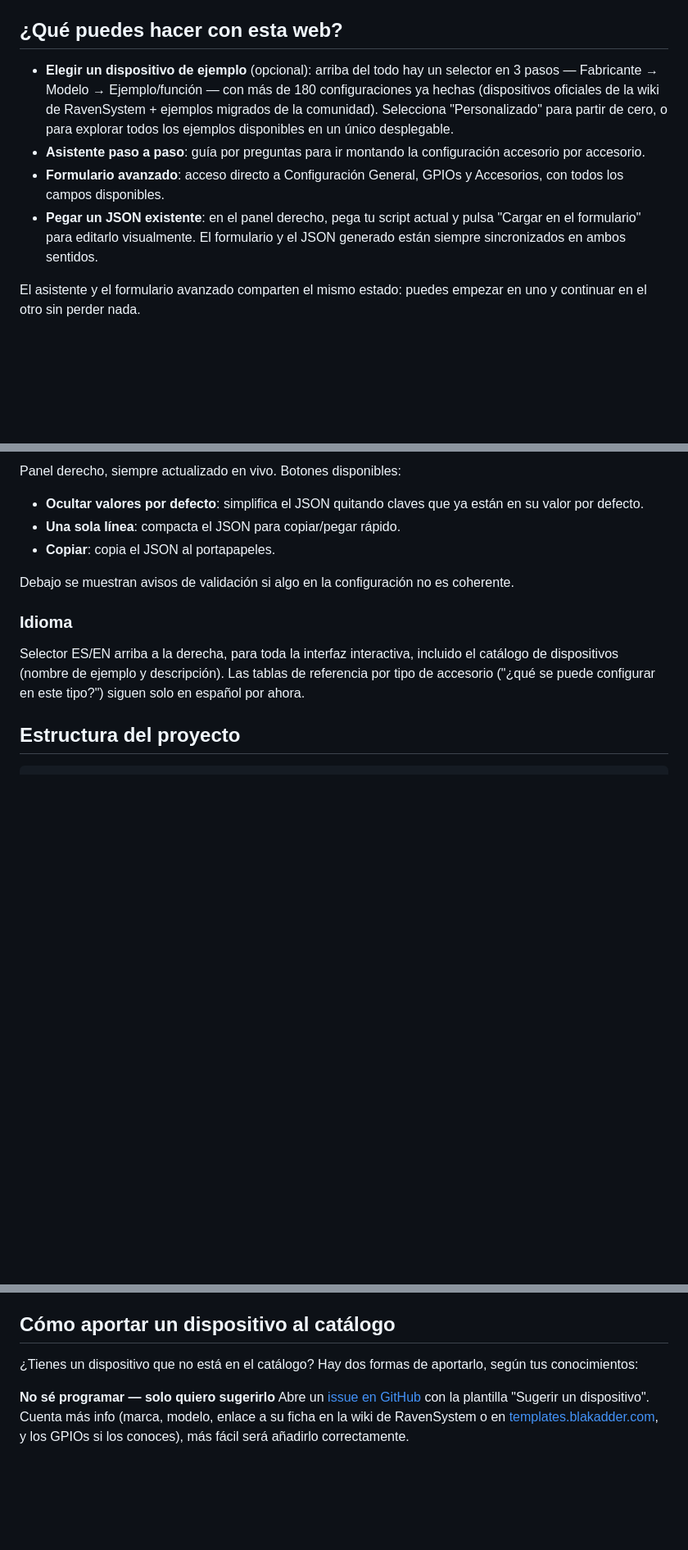
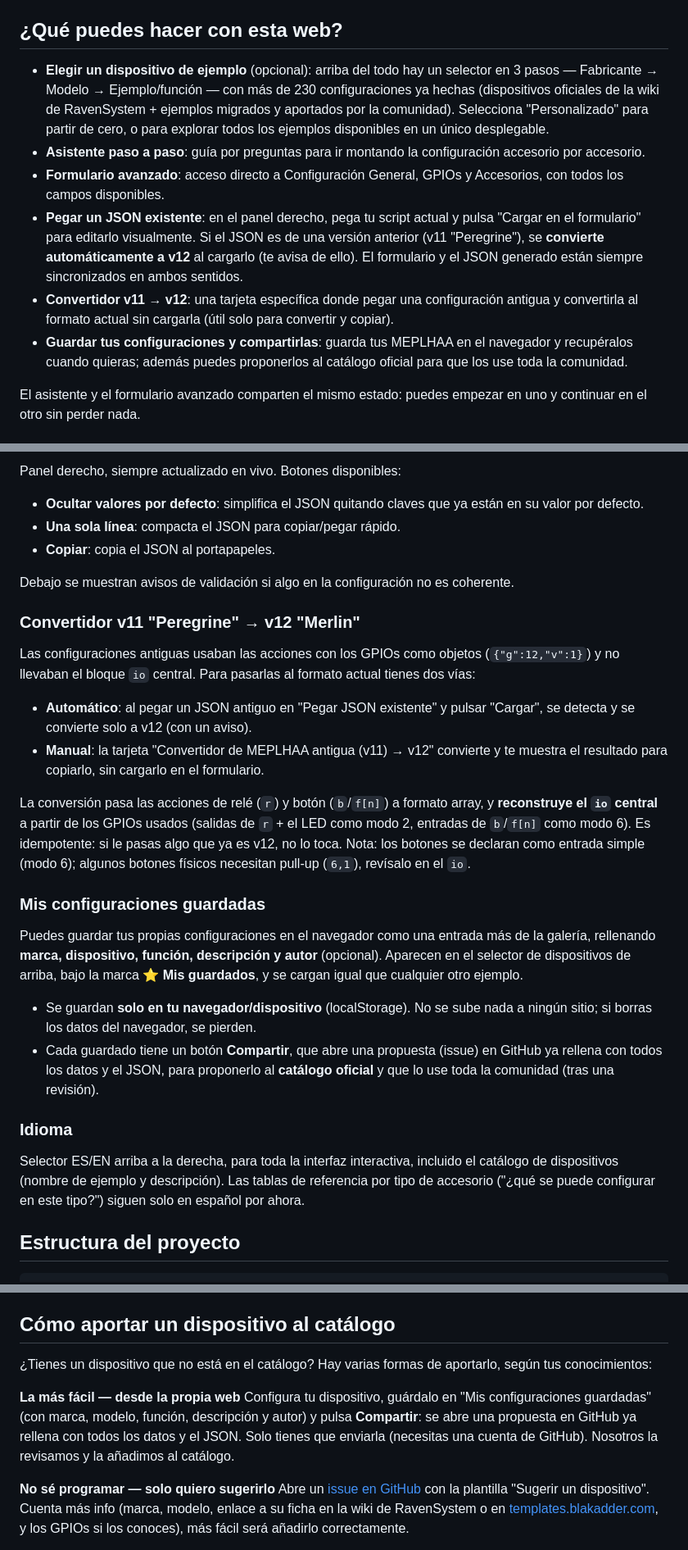
Before and after one commit to haaconfig/meplhaa-configurator, a Markdown page: README.md, 3 parts joined by grey strips. Shown at 82% size. Drawn GitHub-style; blank space fills up the shorter version.

Commit message:
docs: actualizar README (catalogo 230+, convertidor v11->v12, guardar/compartir, auto-conversion al pegar)
Solo documentacion; sin cambios en la app (sigue en v1.47).

```diff
--- a/README.md
+++ b/README.md
@@ -17,10 +17,12 @@ También puedes usar cualquier otro servidor estático (Live Server de VS Code,
 
 ## ¿Qué puedes hacer con esta web?
 
-- **Elegir un dispositivo de ejemplo** (opcional): arriba del todo hay un selector en 3 pasos — Fabricante → Modelo → Ejemplo/función — con más de 180 configuraciones ya hechas (dispositivos oficiales de la wiki de RavenSystem + ejemplos migrados de la comunidad). Selecciona "Personalizado" para partir de cero, o para explorar todos los ejemplos disponibles en un único desplegable.
+- **Elegir un dispositivo de ejemplo** (opcional): arriba del todo hay un selector en 3 pasos — Fabricante → Modelo → Ejemplo/función — con más de 230 configuraciones ya hechas (dispositivos oficiales de la wiki de RavenSystem + ejemplos migrados y aportados por la comunidad). Selecciona "Personalizado" para partir de cero, o para explorar todos los ejemplos disponibles en un único desplegable.
 - **Asistente paso a paso**: guía por preguntas para ir montando la configuración accesorio por accesorio.
 - **Formulario avanzado**: acceso directo a Configuración General, GPIOs y Accesorios, con todos los campos disponibles.
-- **Pegar un JSON existente**: en el panel derecho, pega tu script actual y pulsa "Cargar en el formulario" para editarlo visualmente. El formulario y el JSON generado están siempre sincronizados en ambos sentidos.
+- **Pegar un JSON existente**: en el panel derecho, pega tu script actual y pulsa "Cargar en el formulario" para editarlo visualmente. Si el JSON es de una versión anterior (v11 "Peregrine"), se **convierte automáticamente a v12** al cargarlo (te avisa de ello). El formulario y el JSON generado están siempre sincronizados en ambos sentidos.
+- **Convertidor v11 → v12**: una tarjeta específica donde pegar una configuración antigua y convertirla al formato actual sin cargarla (útil solo para convertir y copiar).
+- **Guardar tus configuraciones y compartirlas**: guarda tus MEPLHAA en el navegador y recupéralos cuando quieras; además puedes proponerlos al catálogo oficial para que los use toda la comunidad.
 
 El asistente y el formulario avanzado comparten el mismo estado: puedes empezar en uno y continuar en el otro sin perder nada.
 
@@ -47,6 +49,22 @@ Panel derecho, siempre actualizado en vivo. Botones disponibles:
 
 Debajo se muestran avisos de validación si algo en la configuración no es coherente.
 
+### Convertidor v11 "Peregrine" → v12 "Merlin"
+
+Las configuraciones antiguas usaban las acciones con los GPIOs como objetos (`{"g":12,"v":1}`) y no llevaban el bloque `io` central. Para pasarlas al formato actual tienes dos vías:
+
+- **Automático**: al pegar un JSON antiguo en "Pegar JSON existente" y pulsar "Cargar", se detecta y se convierte solo a v12 (con un aviso).
+- **Manual**: la tarjeta "Convertidor de MEPLHAA antigua (v11) → v12" convierte y te muestra el resultado para copiarlo, sin cargarlo en el formulario.
+
+La conversión pasa las acciones de relé (`r`) y botón (`b`/`f[n]`) a formato array, y **reconstruye el `io` central** a partir de los GPIOs usados (salidas de `r` + el LED como modo 2, entradas de `b`/`f[n]` como modo 6). Es idempotente: si le pasas algo que ya es v12, no lo toca. Nota: los botones se declaran como entrada simple (modo 6); algunos botones físicos necesitan pull-up (`6,1`), revísalo en el `io`.
+
+### Mis configuraciones guardadas
+
+Puedes guardar tus propias configuraciones en el navegador como una entrada más de la galería, rellenando **marca, dispositivo, función, descripción y autor** (opcional). Aparecen en el selector de dispositivos de arriba, bajo la marca **⭐ Mis guardados**, y se cargan igual que cualquier otro ejemplo.
+
+- Se guardan **solo en tu navegador/dispositivo** (localStorage). No se sube nada a ningún sitio; si borras los datos del navegador, se pierden.
+- Cada guardado tiene un botón **Compartir**, que abre una propuesta (issue) en GitHub ya rellena con todos los datos y el JSON, para proponerlo al **catálogo oficial** y que lo use toda la comunidad (tras una revisión).
+
 ### Idioma
 
 Selector ES/EN arriba a la derecha, para toda la interfaz interactiva, incluido el catálogo de dispositivos (nombre de ejemplo y descripción). Las tablas de referencia por tipo de accesorio ("¿qué se puede configurar en este tipo?") siguen solo en español por ahora.
@@ -69,7 +87,10 @@ No hay dependencias externas ni paso de build: todo es JS vanilla que se ejecuta
 
 ## Cómo aportar un dispositivo al catálogo
 
-¿Tienes un dispositivo que no está en el catálogo? Hay dos formas de aportarlo, según tus conocimientos:
+¿Tienes un dispositivo que no está en el catálogo? Hay varias formas de aportarlo, según tus conocimientos:
+
+**La más fácil — desde la propia web**
+Configura tu dispositivo, guárdalo en "Mis configuraciones guardadas" (con marca, modelo, función, descripción y autor) y pulsa **Compartir**: se abre una propuesta en GitHub ya rellena con todos los datos y el JSON. Solo tienes que enviarla (necesitas una cuenta de GitHub). Nosotros la revisamos y la añadimos al catálogo.
 
 **No sé programar — solo quiero sugerirlo**
 Abre un [issue en GitHub](https://github.com/haaconfig/meplhaa-configurator/issues/new/choose) con la plantilla "Sugerir un dispositivo". Cuenta más info (marca, modelo, enlace a su ficha en la wiki de RavenSystem o en [templates.blakadder.com](https://templates.blakadder.com/), y los GPIOs si los conoces), más fácil será añadirlo correctamente.
```
